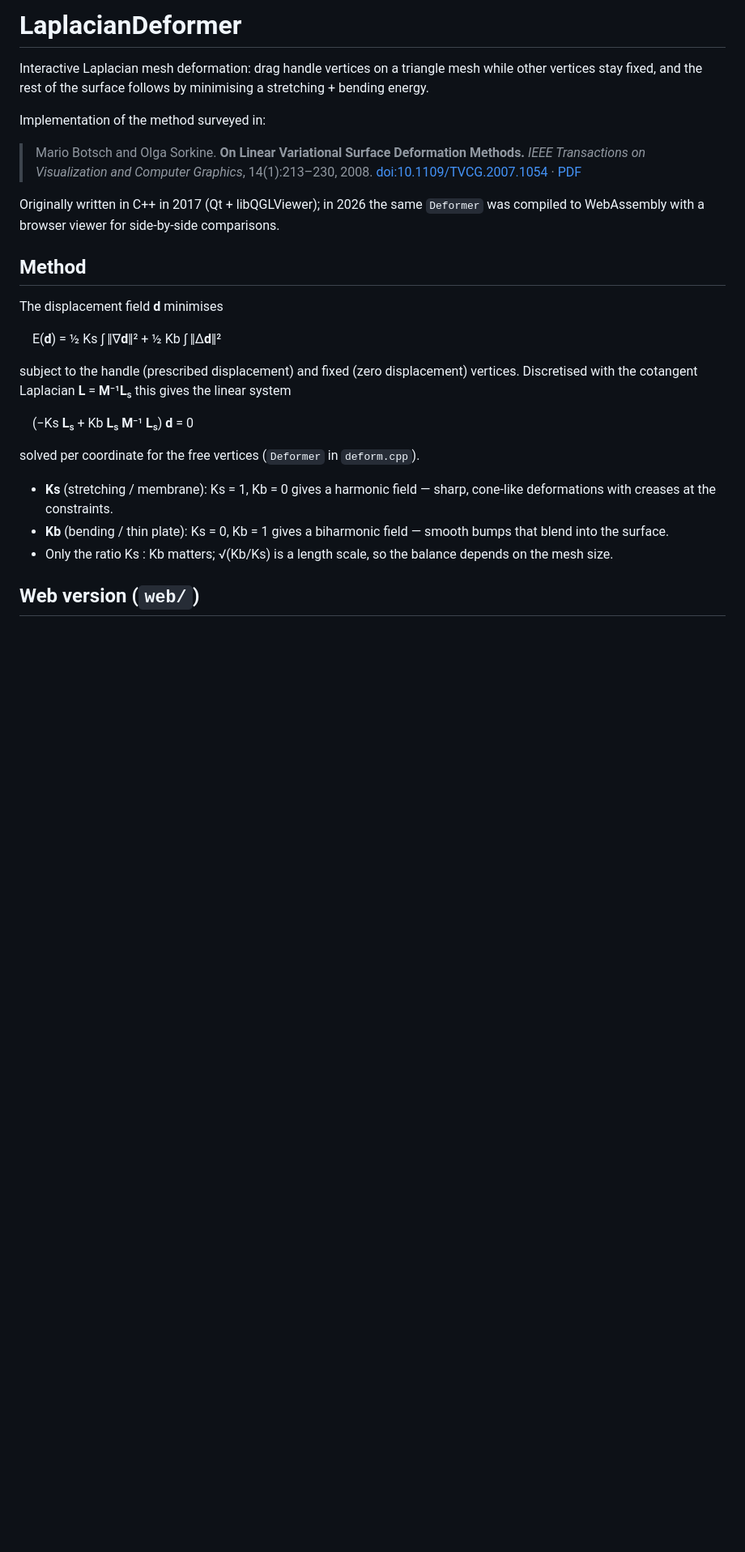
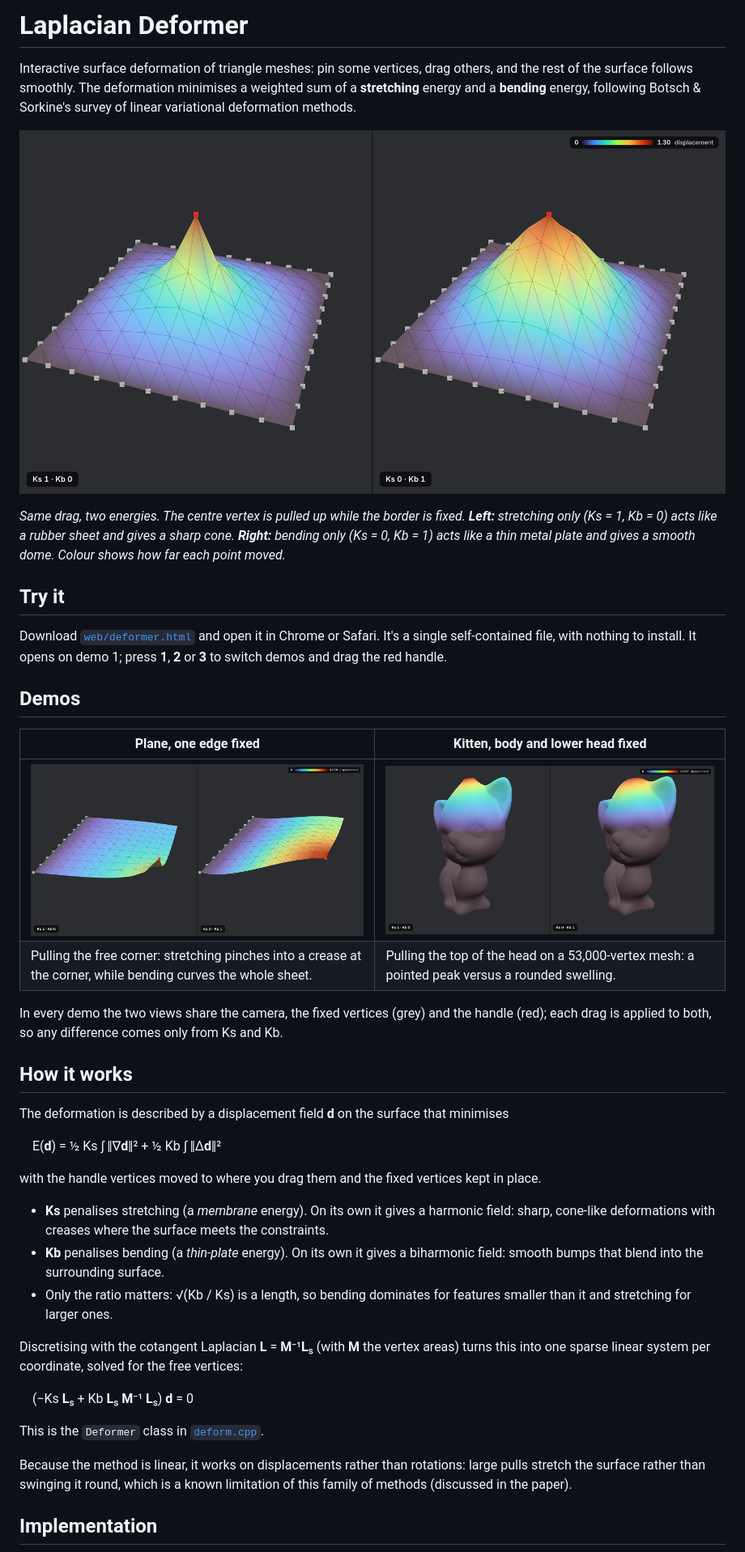
Before and after one commit to arassch/LaplacianDeformer, a Markdown page: README.md, the part around one of its changes. Shown at 81% size. Drawn GitHub-style; pictures changed too: docs/kitten.png (added), docs/plane-all-edges.png (added), docs/plane-one-edge.png (added); blank space fills up the shorter version.

```diff
--- a/README.md
+++ b/README.md
@@ -1,30 +1,43 @@
-# LaplacianDeformer
+# Laplacian Deformer
 
-Interactive Laplacian mesh deformation: drag handle vertices on a triangle mesh while other vertices stay fixed, and the rest of the surface follows by minimising a stretching + bending energy.
+Interactive surface deformation of triangle meshes: pin some vertices, drag others, and the rest of the surface follows smoothly. The deformation minimises a weighted sum of a **stretching** energy and a **bending** energy, following Botsch & Sorkine's survey of linear variational deformation methods.
 
-Implementation of the method surveyed in:
+![The same pull on a plane with its border fixed: stretching energy (left) and bending energy (right)](docs/plane-all-edges.png)
 
-> Mario Botsch and Olga Sorkine. **On Linear Variational Surface Deformation Methods.**
-> *IEEE Transactions on Visualization and Computer Graphics*, 14(1):213–230, 2008.
-> [doi:10.1109/TVCG.2007.1054](https://doi.org/10.1109/TVCG.2007.1054) · [PDF](https://cg.cs.tu-dortmund.de/publications/2008-survey.pdf)
+*Same drag, two energies. The centre vertex is pulled up while the border is fixed. **Left:** stretching only (Ks = 1, Kb = 0) acts like a rubber sheet and gives a sharp cone. **Right:** bending only (Ks = 0, Kb = 1) acts like a thin metal plate and gives a smooth dome. Colour shows how far each point moved.*
 
-Originally written in C++ in 2017 (Qt + libQGLViewer); in 2026 the same `Deformer` was compiled to WebAssembly with a browser viewer for side-by-side comparisons.
+## Try it
 
-## Method
+Download [`web/deformer.html`](web/deformer.html) and open it in Chrome or Safari. It's a single self-contained file, with nothing to install. It opens on demo 1; press **1**, **2** or **3** to switch demos and drag the red handle.
 
-The displacement field **d** minimises
+## Demos
+
+| Plane, one edge fixed | Kitten, body and lower head fixed |
+|---|---|
+| ![Pulling a corner of a plane with one edge fixed](docs/plane-one-edge.png) | ![Pulling the top of the kitten's head](docs/kitten.png) |
+| Pulling the free corner: stretching pinches into a crease at the corner, while bending curves the whole sheet. | Pulling the top of the head on a 53,000-vertex mesh: a pointed peak versus a rounded swelling. |
+
+In every demo the two views share the camera, the fixed vertices (grey) and the handle (red); each drag is applied to both, so any difference comes only from Ks and Kb.
+
+## How it works
+
+The deformation is described by a displacement field **d** on the surface that minimises
 
 &nbsp;&nbsp;&nbsp;&nbsp;E(**d**) = ½ Ks ∫ ‖∇**d**‖² + ½ Kb ∫ ‖Δ**d**‖²
 
-subject to the handle (prescribed displacement) and fixed (zero displacement) vertices. Discretised with the cotangent Laplacian **L** = **M**⁻¹**L**ₛ this gives the linear system
+with the handle vertices moved to where you drag them and the fixed vertices kept in place.
+
+- **Ks** penalises stretching (a *membrane* energy). On its own it gives a harmonic field: sharp, cone-like deformations with creases where the surface meets the constraints.
+- **Kb** penalises bending (a *thin-plate* energy). On its own it gives a biharmonic field: smooth bumps that blend into the surrounding surface.
+- Only the ratio matters: √(Kb / Ks) is a length, so bending dominates for features smaller than it and stretching for larger ones.
+
+Discretising with the cotangent Laplacian **L** = **M**⁻¹**L**ₛ (with **M** the vertex areas) turns this into one sparse linear system per coordinate, solved for the free vertices:
 
 &nbsp;&nbsp;&nbsp;&nbsp;(−Ks **L**ₛ + Kb **L**ₛ **M**⁻¹ **L**ₛ) **d** = 0
 
-solved per coordinate for the free vertices (`Deformer` in `deform.cpp`).
+This is the `Deformer` class in [`deform.cpp`](deform.cpp).
 
-- **Ks** (stretching / membrane): Ks = 1, Kb = 0 gives a harmonic field — sharp, cone-like deformations with creases at the constraints.
-- **Kb** (bending / thin plate): Ks = 0, Kb = 1 gives a biharmonic field — smooth bumps that blend into the surface.
-- Only the ratio Ks : Kb matters; √(Kb/Ks) is a length scale, so the balance depends on the mesh size.
+Because the method is linear, it works on displacements rather than rotations: large pulls stretch the surface rather than swinging it round, which is a known limitation of this family of methods (discussed in the paper).
 
-## Web version (`web/`)
+## Implementation
 
```
Also changed, not shown: other parts of README.md (+46 -24 lines), 2 other files.
